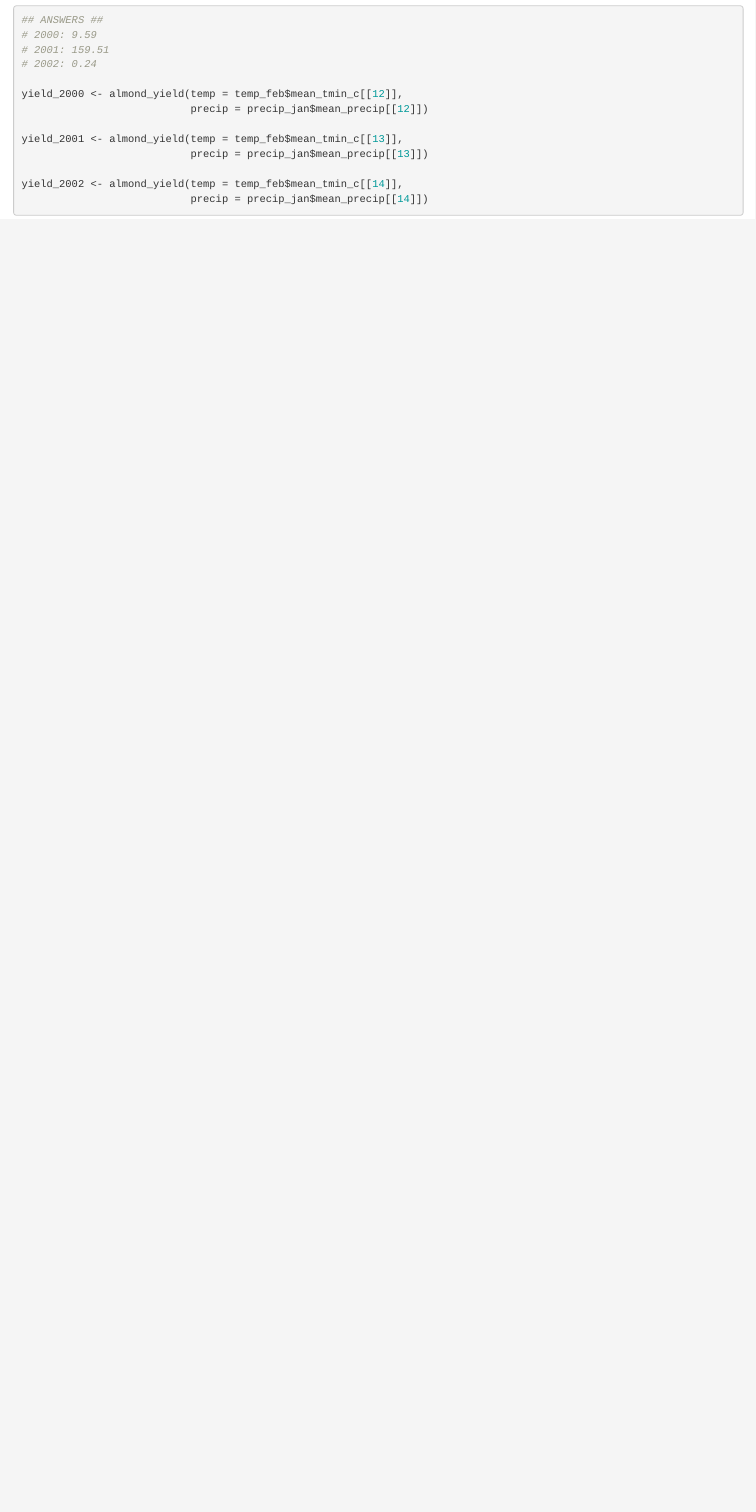
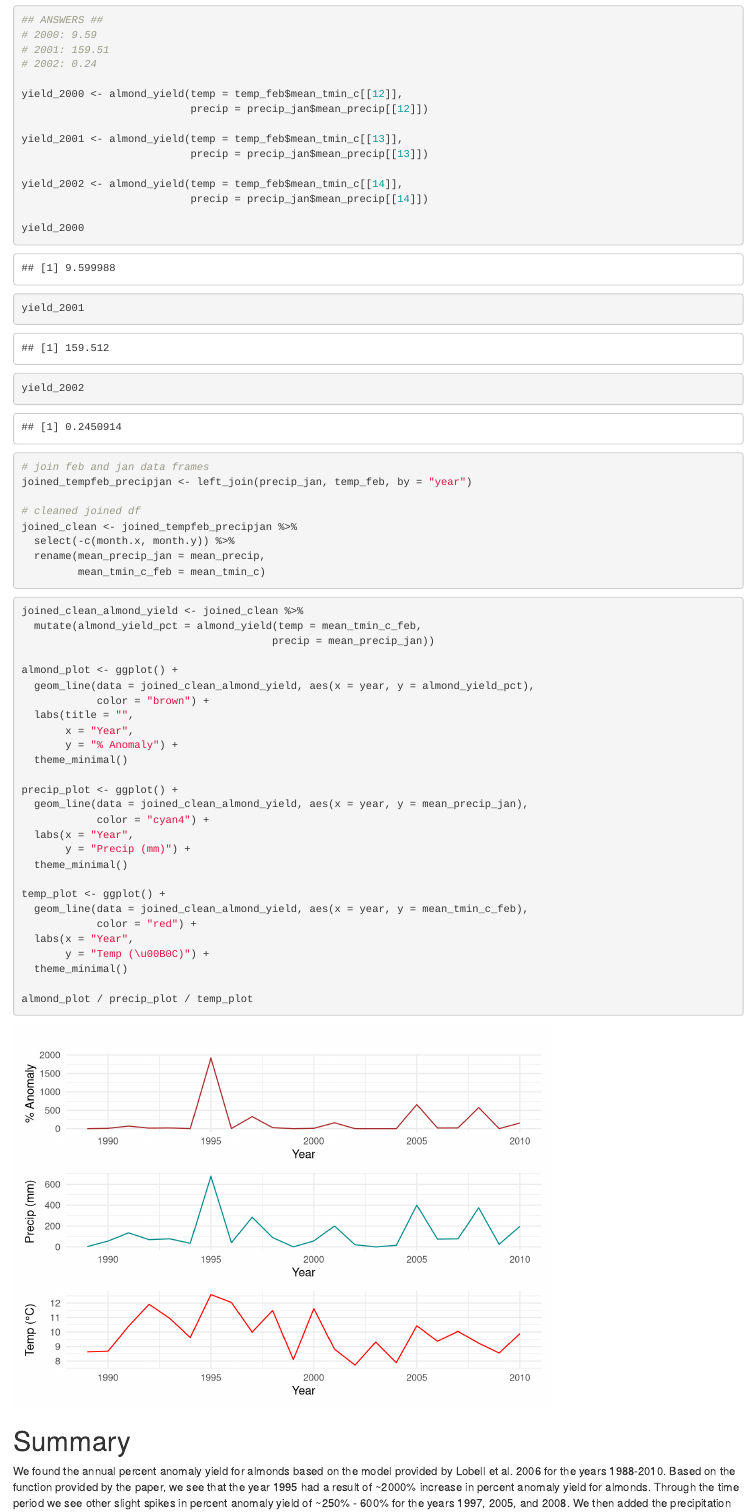
Before and after one commit to hdolinh/eds230-environmental-modeling, an R Markdown document (hw/almond-yield.Rmd): the page in a window 1100 px wide, from 1750 px down. Rendered offline with R 4.5, knitr and Pandoc, with nearby package versions; column names are cleaned by a stand-in for the janitor package.

Commit message:
added plot and and summary

````diff
--- a/hw/almond-yield.Rmd
+++ b/hw/almond-yield.Rmd
@@ -111,4 +112,55 @@
 
 yield_2002 <- almond_yield(temp = temp_feb$mean_tmin_c[[14]],
                            precip = precip_jan$mean_precip[[14]])
+
+yield_2000
+yield_2001
+yield_2002
 ```
+
+
+```{r}
+# join feb and jan data frames
+joined_tempfeb_precipjan <- left_join(precip_jan, temp_feb, by = "year")
+
+# cleaned joined df
+joined_clean <- joined_tempfeb_precipjan %>%
+  select(-c(month.x, month.y)) %>%
+  rename(mean_precip_jan = mean_precip,
+         mean_tmin_c_feb = mean_tmin_c)
+```
+
+
+```{r}
+joined_clean_almond_yield <- joined_clean %>%
+  mutate(almond_yield_pct = almond_yield(temp = mean_tmin_c_feb,
+                                        precip = mean_precip_jan))
+
+almond_plot <- ggplot() +
+  geom_line(data = joined_clean_almond_yield, aes(x = year, y = almond_yield_pct),
+            color = "brown") +
+  labs(title = "",
+       x = "Year",
+       y = "% Anomaly") +
+  theme_minimal()
+
+precip_plot <- ggplot() +
+  geom_line(data = joined_clean_almond_yield, aes(x = year, y = mean_precip_jan),
+            color = "cyan4") +
+  labs(x = "Year",
+       y = "Precip (mm)") +
+  theme_minimal()
+
+temp_plot <- ggplot() +
+  geom_line(data = joined_clean_almond_yield, aes(x = year, y = mean_tmin_c_feb),
+            color = "red") +
+  labs(x = "Year",
+       y = "Temp (\u00B0C)") +
+  theme_minimal()
+
+almond_plot / precip_plot / temp_plot
+```
+
+# Summary
+
+We found the annual percent anomaly yield for almonds based on the model provided by Lobell et al. 2006 for the years 1988-2010. Based on the function provided by the paper, we see that the year 1995 had a result of ~2000% increase in percent anomaly yield for almonds. Through the time period we see other slight spikes in percent anomaly yield of ~250% - 600% for the years 1997, 2005, and 2008. We then added the precipitation data for the same years, and saw that there were spikes that correspond to the spikes in almond anomalies. The temperature anomalies did not line up as precisely as the precipitation anomalies did. There are similar spikes in the years that had larger almond yields, however there are some spikes in temperature that did not line up with increased almond yield. For example, the year 2000 had a high temperature, but did not have an increase in almond production. When looking at these three plots we can assume that precipitation has a large effect on almond yield compared to temperature. Although we can not rule out that temperature might have an effect on precipitation.
````
Also changed, not shown: hw/almond-yield.Rmd (3 more changed lines).
